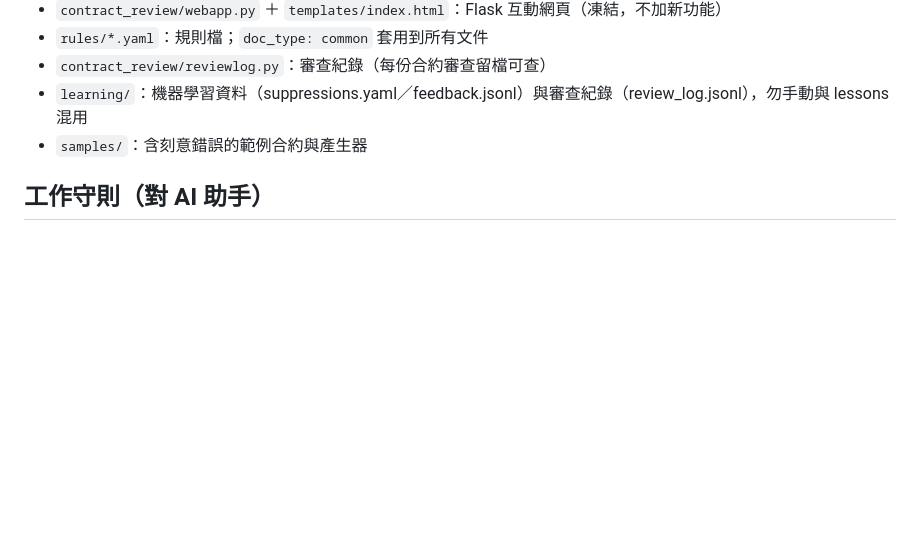
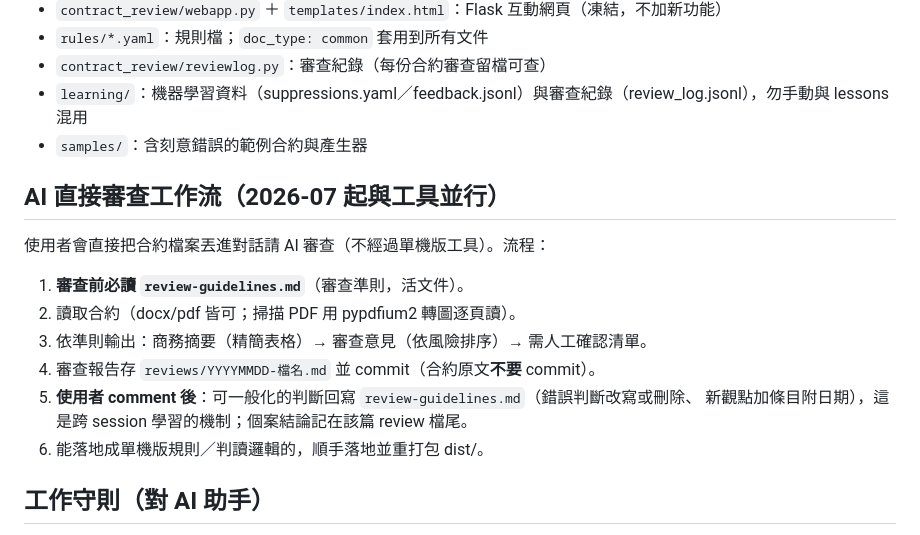
Before and after one commit to jimjeng50-source/contract-viewer2, a Markdown page: CLAUDE.md, the part around the change. Rendered like a GitHub page; blank space fills up the shorter version.

```diff
--- a/CLAUDE.md
+++ b/CLAUDE.md
@@ -36,6 +36,18 @@ python samples/make_samples.py           # 重新產生範例合約
 - `learning/`：機器學習資料（suppressions.yaml／feedback.jsonl）與審查紀錄（review_log.jsonl），勿手動與 lessons 混用
 - `samples/`：含刻意錯誤的範例合約與產生器
 
+## AI 直接審查工作流（2026-07 起與工具並行）
+
+使用者會直接把合約檔案丟進對話請 AI 審查（不經過單機版工具）。流程：
+
+1. **審查前必讀 `review-guidelines.md`**（審查準則，活文件）。
+2. 讀取合約（docx/pdf 皆可；掃描 PDF 用 pypdfium2 轉圖逐頁讀）。
+3. 依準則輸出：商務摘要（精簡表格）→ 審查意見（依風險排序）→ 需人工確認清單。
+4. 審查報告存 `reviews/YYYYMMDD-檔名.md` 並 commit（合約原文**不要** commit）。
+5. **使用者 comment 後**：可一般化的判斷回寫 `review-guidelines.md`（錯誤判斷改寫或刪除、
+   新觀點加條目附日期），這是跨 session 學習的機制；個案結論記在該篇 review 檔尾。
+6. 能落地成單機版規則／判讀邏輯的，順手落地並重打包 dist/。
+
 ## 工作守則（對 AI 助手）
 
 1. **session 開始先讀 `lessons/`**：先掃各檔第一行摘要，相關的再展開。
```
Also changed, not shown: review-guidelines.md (added, +51 -0 lines), reviews/README.md (added, +6 -0 lines).
